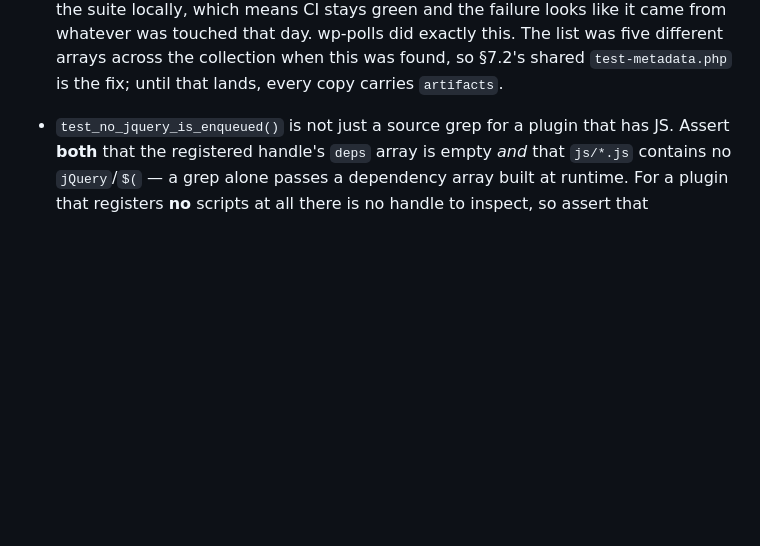
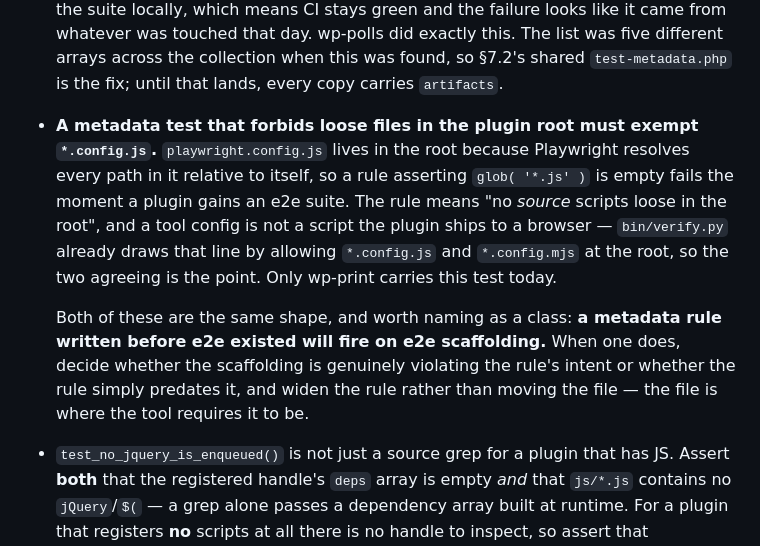
Before and after one commit to lesterchan/wordpress-plugins, a Markdown page: _standards/STANDARDS.md, the part around the change. Drawn GitHub-style; blank space fills up the shorter version.

Commit message:
Name the class: metadata rules predate the e2e scaffolding
The artifacts/ skip and the playwright.config.js exemption are the same
problem twice. Both rules were written when no plugin had a browser
suite, and both fire on a file the tooling requires to be exactly where
it is. Widen the rule; do not move the file.

```diff
--- a/_standards/STANDARDS.md
+++ b/_standards/STANDARDS.md
@@ -864,6 +864,21 @@ three; do not rediscover them:
   did exactly this. The list was five different arrays across the collection
   when this was found, so §7.2's shared `test-metadata.php` is the fix; until
   that lands, every copy carries `artifacts`.
+
+* **A metadata test that forbids loose files in the plugin root must exempt
+  `*.config.js`.** `playwright.config.js` lives in the root because Playwright
+  resolves every path in it relative to itself, so a rule asserting
+  `glob( '*.js' )` is empty fails the moment a plugin gains an e2e suite. The
+  rule means "no *source* scripts loose in the root", and a tool config is not
+  a script the plugin ships to a browser — `bin/verify.py` already draws that
+  line by allowing `*.config.js` and `*.config.mjs` at the root, so the two
+  agreeing is the point. Only wp-print carries this test today.
+
+  Both of these are the same shape, and worth naming as a class: **a metadata
+  rule written before e2e existed will fire on e2e scaffolding.** When one
+  does, decide whether the scaffolding is genuinely violating the rule's intent
+  or whether the rule simply predates it, and widen the rule rather than moving
+  the file — the file is where the tool requires it to be.
 * `test_no_jquery_is_enqueued()` is not just a source grep for a plugin that has
   JS. Assert **both** that the registered handle's `deps` array is empty *and*
   that `js/*.js` contains no `jQuery`/`$(` — a grep alone passes a dependency
```
